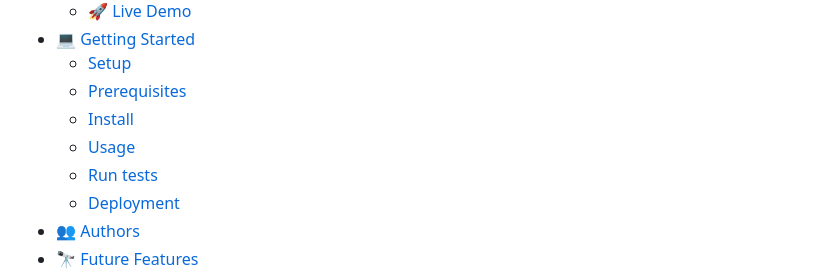
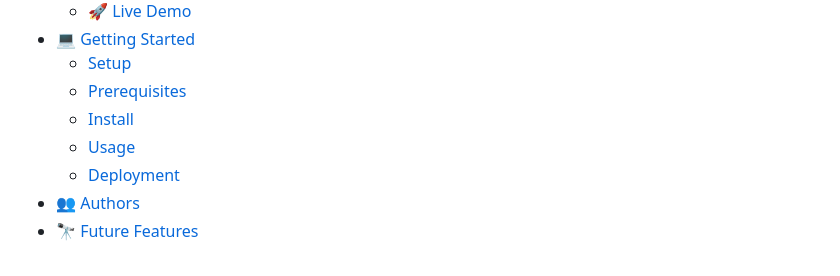
Before and after one commit to Felipe-Perez-Ferraro/Laderboard, a Markdown page: README.md, the part around the change printed below. GitHub-like rendering.

```diff
--- a/README.md
+++ b/README.md
@@ -12,7 +12,6 @@
     - [Prerequisites](#prerequisites)
     - [Install](#install)
     - [Usage](#usage)
-    - [Run tests](#run-tests)
     - [Deployment](#deployment)
 - [👥 Authors](#authors)
 - [🔭 Future Features](#future-features)
```
Also changed, not shown: other parts of README.md (+2 -2 lines).
